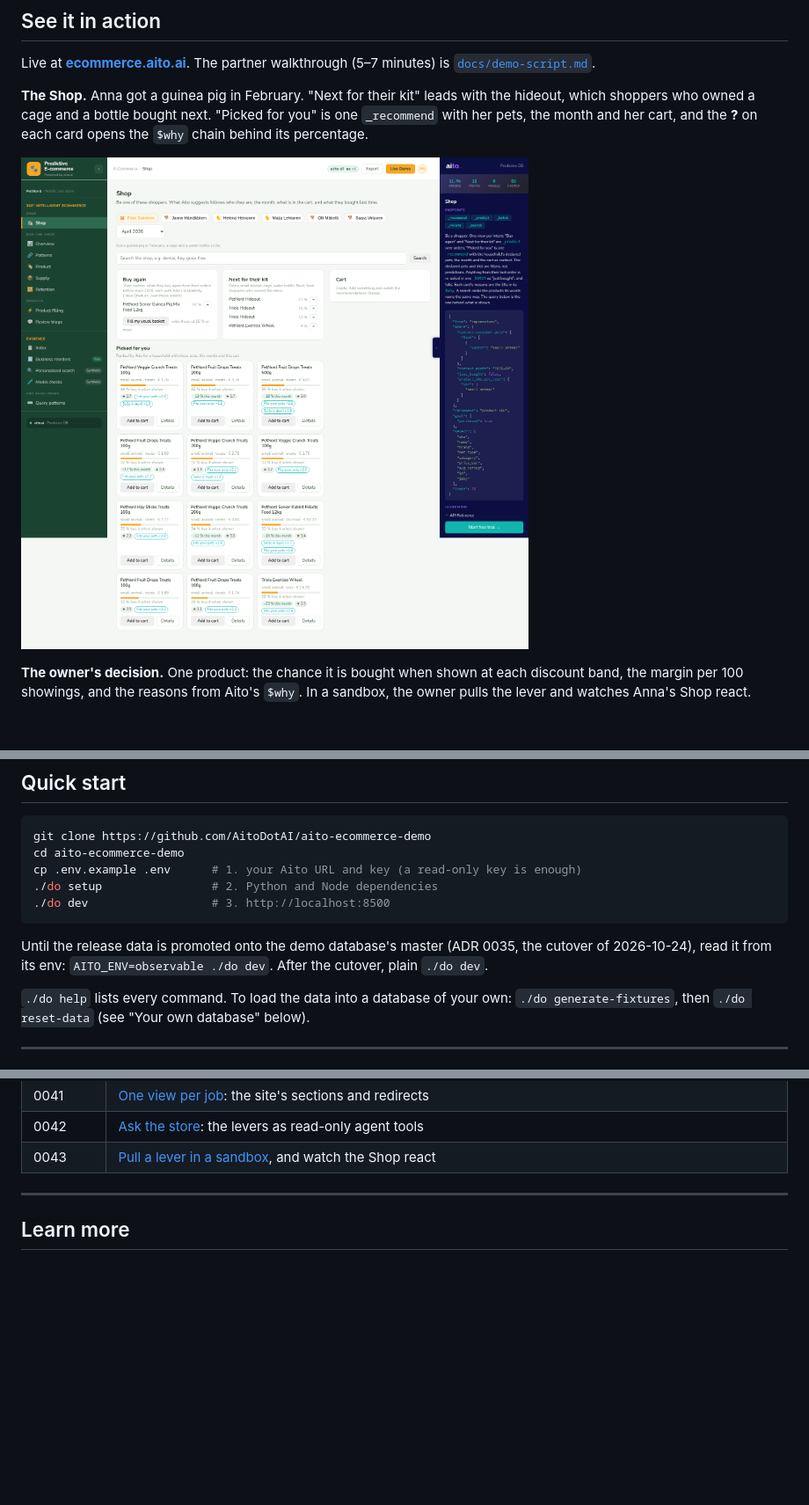
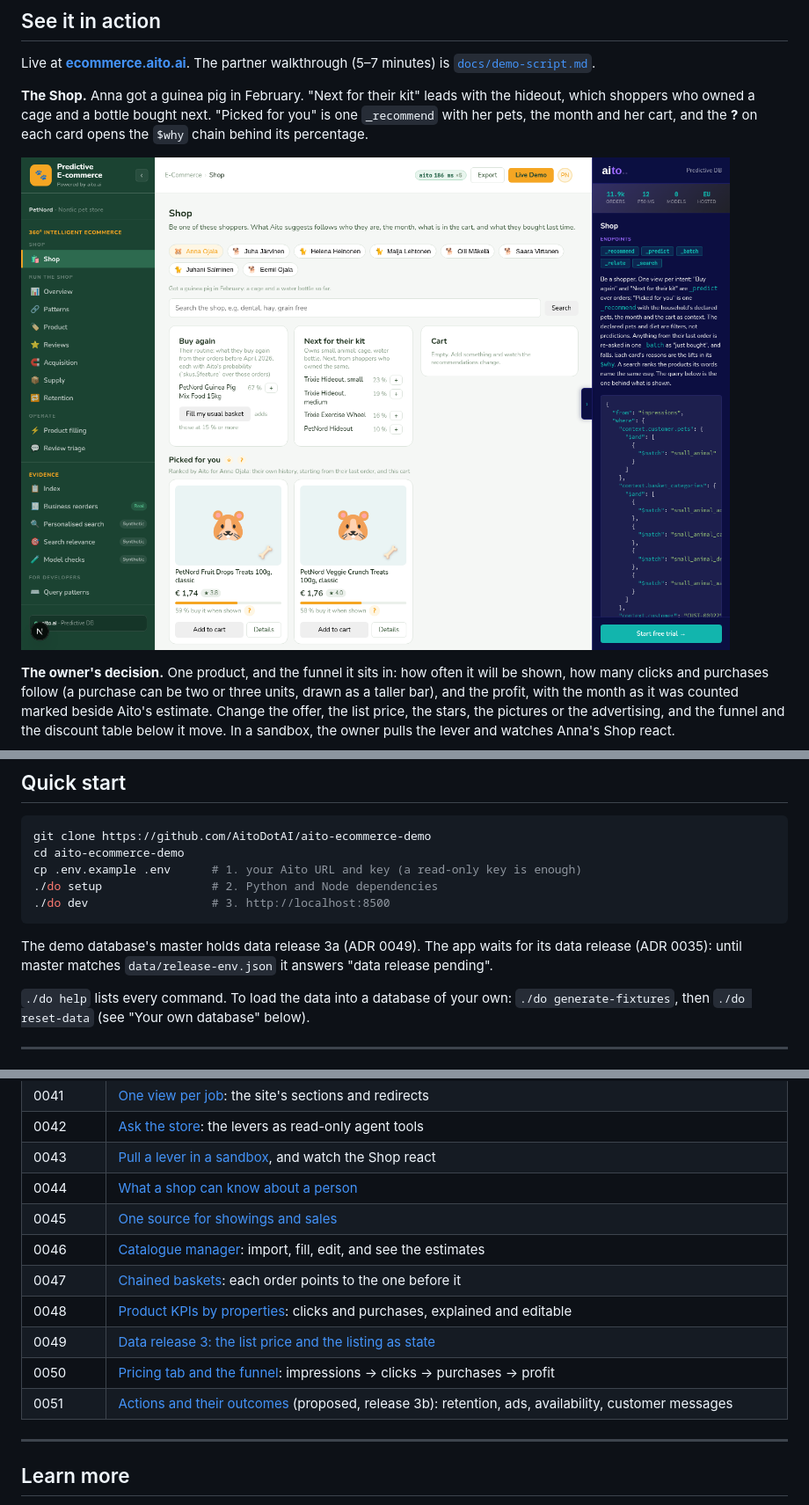
Before and after one commit to AitoDotAI/aito-ecommerce-demo, a Markdown page: README.md, 3 parts joined by grey strips. Shown at 88% size. Drawn GitHub-style; pictures changed too: screenshots/shop-paivi.png; blank space fills up the shorter version.

Commit message:
README: release 3a screenshots (Shop, Product funnel, Retention), the Funnel and Pricing tabs, ADRs 0044-0051, and the data-release note
Co-Authored-By: Claude Sonnet 5.5 <noreply@anthropic.com>
Claude-Session: https://claude.ai/code/session_01JNKA6ovmTRy9Lh2Yg1gUpL

````diff
--- a/README.md
+++ b/README.md
@@ -25,8 +25,11 @@ her cart, and the **?** on each card opens the `$why` chain behind its percentag
 
 ![The Shop, as Anna](screenshots/shop-paivi.png)
 
-**The owner's decision.** One product: the chance it is bought when shown
-at each discount band, the margin per 100 showings, and the reasons from
-Aito's `$why`. In a sandbox, the owner pulls the lever and watches
-Anna's Shop react.
+**The owner's decision.** One product, and the funnel it sits in: how often it
+will be shown, how many clicks and purchases follow (a purchase can be two or
+three units, drawn as a taller bar), and the profit, with the month as it was
+counted marked beside Aito's estimate. Change the offer, the list price, the
+stars, the pictures or the advertising, and the funnel and the discount table
+below it move. In a sandbox, the owner pulls the lever and watches Anna's Shop
+react.
 
@@ -55,9 +63,9 @@ cp .env.example .env      # 1. your Aito URL and key (a read-only key is enough)
 ./do dev                  # 3. http://localhost:8500
 ```
 
-Until the release data is promoted onto the demo database's master
-(ADR 0035, the cutover of 2026-10-24), read it from its env:
-`AITO_ENV=observable ./do dev`. After the cutover, plain `./do dev`.
+The demo database's master holds data release 3a (ADR 0049). The app
+waits for its data release (ADR 0035): until master matches
+`data/release-env.json` it answers "data release pending".
 
 `./do help` lists every command. To load the data into a database of
 your own: `./do generate-fixtures`, then `./do reset-data` (see "Your own
@@ -222,6 +230,14 @@ Read them in order for the design's rationale. All are in
 | 0041 | [One view per job](docs/adr/0041-one-view-per-job.md): the site's sections and redirects |
 | 0042 | [Ask the store](docs/adr/0042-ask-the-store.md): the levers as read-only agent tools |
 | 0043 | [Pull a lever in a sandbox](docs/adr/0043-pull-a-lever-in-a-sandbox.md), and watch the Shop react |
+| 0044 | [What a shop can know about a person](docs/adr/0044-what-a-shop-can-know-about-a-person.md) |
+| 0045 | [One source for showings and sales](docs/adr/0045-one-source-for-showings-and-sales.md) |
+| 0046 | [Catalogue manager](docs/adr/0046-catalogue-manager.md): import, fill, edit, and see the estimates |
+| 0047 | [Chained baskets](docs/adr/0047-chained-baskets.md): each order points to the one before it |
+| 0048 | [Product KPIs by properties](docs/adr/0048-product-kpis-by-properties.md): clicks and purchases, explained and editable |
+| 0049 | [Data release 3: the list price and the listing as state](docs/adr/0049-data-release-3-price-and-listing-state.md) |
+| 0050 | [Pricing tab and the funnel](docs/adr/0050-product-pricing-tab-and-funnel.md): impressions → clicks → purchases → profit |
+| 0051 | [Actions and their outcomes](docs/adr/0051-actions-and-their-outcomes.md) (proposed, release 3b): retention, ads, availability, customer messages |
 
 ---
 
````
Also changed, not shown: other parts of README.md (+7 -2 lines), screenshots/product-funnel.png (added), screenshots/product-what-if.png (deleted), screenshots/retention.png (added).
